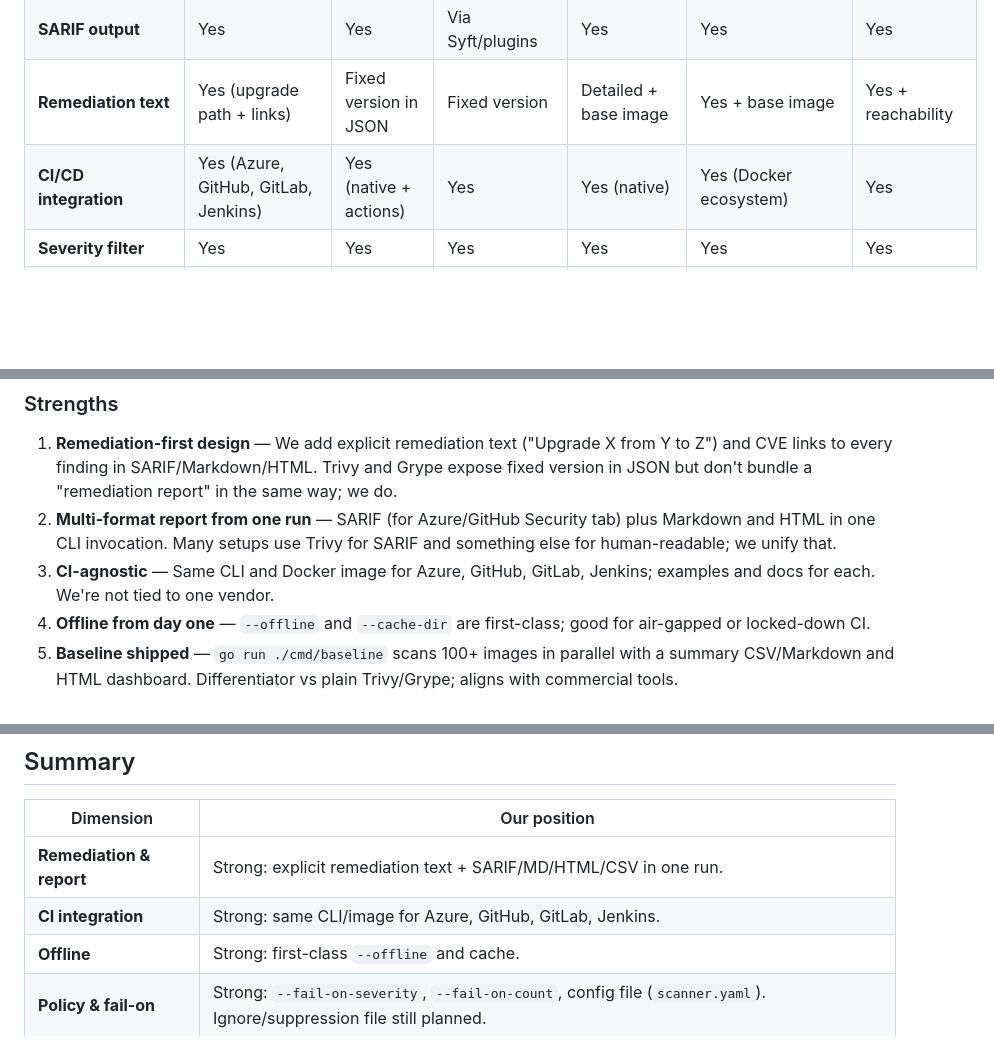
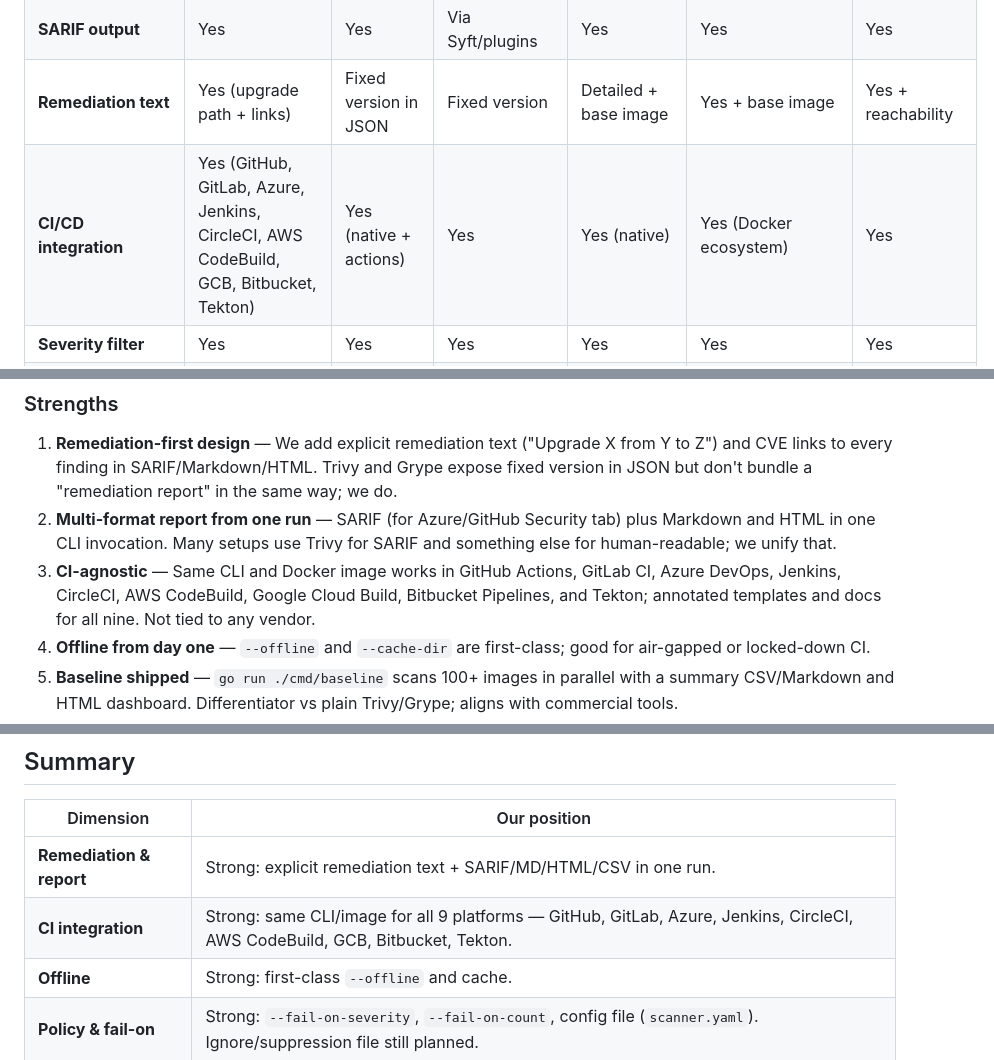
Before and after one commit to beejak/docker-scanner, a Markdown page: docs/COMPARISON.md, 3 parts joined by grey strips. GitHub-like rendering; blank space fills up the shorter version.

```diff
--- a/docs/COMPARISON.md
+++ b/docs/COMPARISON.md
@@ -27,7 +27,7 @@ Unbiased comparison of this project against free and paid container image scanne
 | **Dockerfile scan** | Yes (`--dockerfile`) | Yes (config) | No | Yes | Yes | Yes |
 | **SARIF output** | Yes | Yes | Via Syft/plugins | Yes | Yes | Yes |
 | **Remediation text** | Yes (upgrade path + links) | Fixed version in JSON | Fixed version | Detailed + base image | Yes + base image | Yes + reachability |
-| **CI/CD integration** | Yes (Azure, GitHub, GitLab, Jenkins) | Yes (native + actions) | Yes | Yes (native) | Yes (Docker ecosystem) | Yes |
+| **CI/CD integration** | Yes (GitHub, GitLab, Azure, Jenkins, CircleCI, AWS CodeBuild, GCB, Bitbucket, Tekton) | Yes (native + actions) | Yes | Yes (native) | Yes (Docker ecosystem) | Yes |
 | **Severity filter** | Yes | Yes | Yes | Yes | Yes | Yes |
 | **Fail pipeline on severity** | Yes (`--fail-on-severity`, `--fail-on-count`) | Yes (`--exit-code 1`) | Yes | Yes | Yes (policy) | Yes (policy) |
 | **Config file** | Yes (`scanner.yaml`, `.scanner.yaml`, `--config`) | Yes | Yes (`.grype.yaml`) | Yes | Yes | Yes |
@@ -48,7 +48,7 @@ Unbiased comparison of this project against free and paid container image scanne
 
 1. **Remediation-first design** — We add explicit remediation text ("Upgrade X from Y to Z") and CVE links to every finding in SARIF/Markdown/HTML. Trivy and Grype expose fixed version in JSON but don't bundle a "remediation report" in the same way; we do.
 2. **Multi-format report from one run** — SARIF (for Azure/GitHub Security tab) plus Markdown and HTML in one CLI invocation. Many setups use Trivy for SARIF and something else for human-readable; we unify that.
-3. **CI-agnostic** — Same CLI and Docker image for Azure, GitHub, GitLab, Jenkins; examples and docs for each. We're not tied to one vendor.
+3. **CI-agnostic** — Same CLI and Docker image works in GitHub Actions, GitLab CI, Azure DevOps, Jenkins, CircleCI, AWS CodeBuild, Google Cloud Build, Bitbucket Pipelines, and Tekton; annotated templates and docs for all nine. Not tied to any vendor.
 4. **Offline from day one** — `--offline` and `--cache-dir` are first-class; good for air-gapped or locked-down CI.
 5. **Baseline shipped** — `go run ./cmd/baseline` scans 100+ images in parallel with a summary CSV/Markdown and HTML dashboard. Differentiator vs plain Trivy/Grype; aligns with commercial tools.
 6. **Web UI shipped** — `go run ./cmd/server` starts an HTTP server; paste or drop an image in the browser and get live scan results via SSE. Trivy and Grype are CLI-only. Aligns with Snyk/Docker Scout/Aqua.
@@ -97,7 +97,7 @@ Unbiased comparison of this project against free and paid container image scanne
 | Dimension | Our position |
 |-----------|----------------|
 | **Remediation & report** | Strong: explicit remediation text + SARIF/MD/HTML/CSV in one run. |
-| **CI integration** | Strong: same CLI/image for Azure, GitHub, GitLab, Jenkins. |
+| **CI integration** | Strong: same CLI/image for all 9 platforms — GitHub, GitLab, Azure, Jenkins, CircleCI, AWS CodeBuild, GCB, Bitbucket, Tekton. |
 | **Offline** | Strong: first-class `--offline` and cache. |
 | **Policy & fail-on** | Strong: `--fail-on-severity`, `--fail-on-count`, config file (`scanner.yaml`). Ignore/suppression file still planned. |
 | **Dockerfile & SBOM** | Strong: Dockerfile scan (`--dockerfile`) and CycloneDX SBOM (`--sbom`). |
```
Also changed, not shown: README.md (+13 -1 lines).
